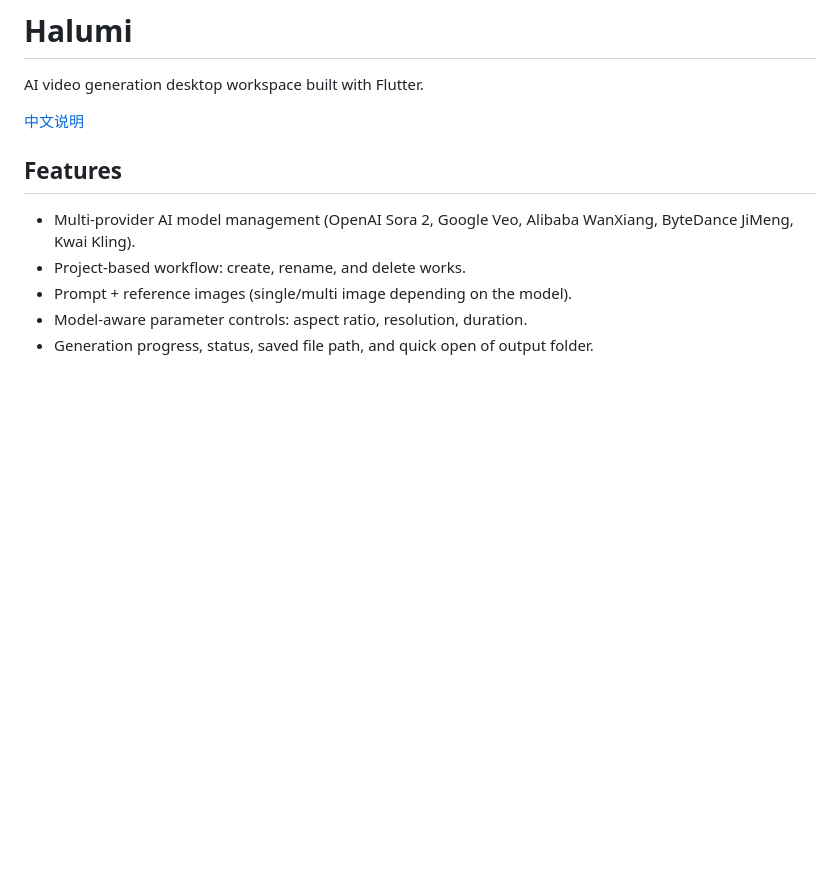
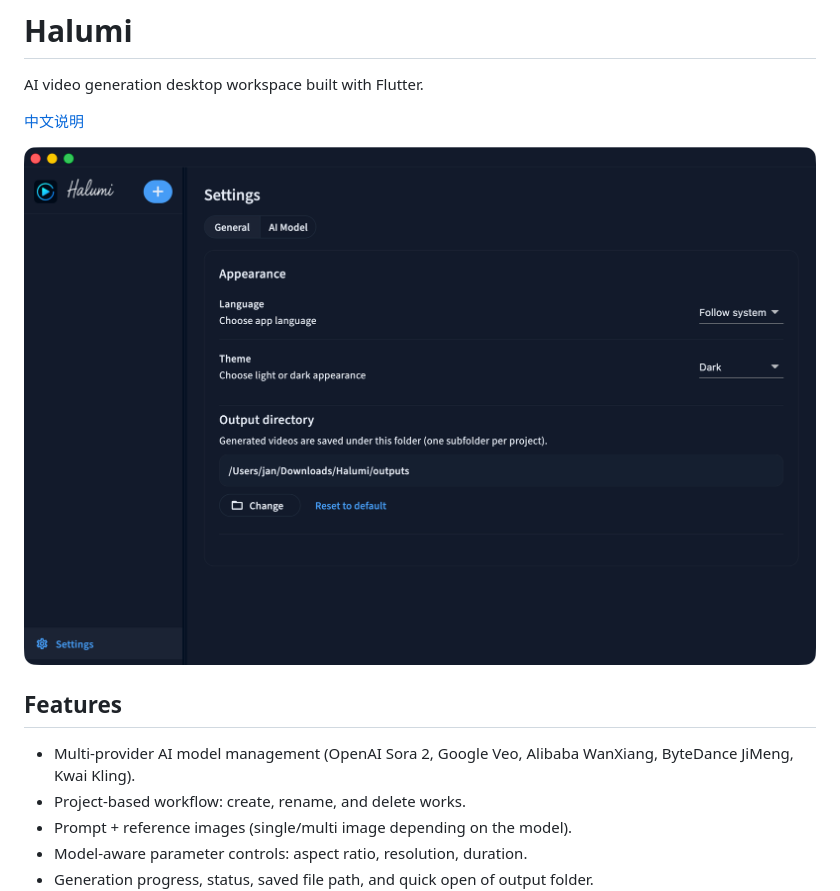
Before and after one commit to djbird2046/halumi, a Markdown page: README.md, the part around the change. Drawn GitHub-style; pictures changed too: images/settings.png (added); blank space fills up the shorter version.

Commit message:
add ui to README

```diff
--- a/README.md
+++ b/README.md
@@ -3,6 +3,8 @@
 AI video generation desktop workspace built with Flutter.
 
 [中文说明](README-zh_CN.md)
+
+![Settings](images/settings.png)
 
 ## Features
 - Multi-provider AI model management (OpenAI Sora 2, Google Veo, Alibaba WanXiang, ByteDance JiMeng, Kwai Kling).
```
Also changed, not shown: README-zh_CN.md (+2 -0 lines).
